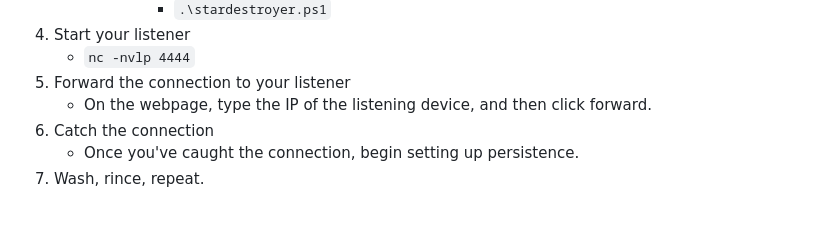
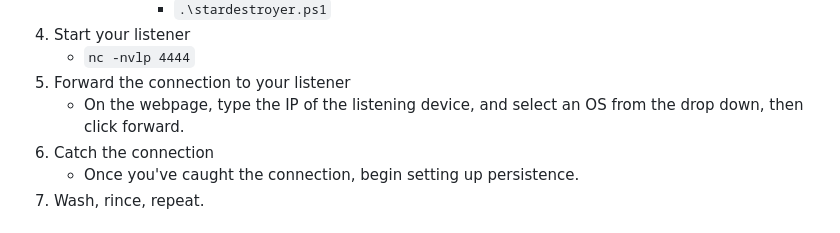
Before and after one commit to BwithE/LSTNR, a Markdown page: README.md, the part around the change. Drawn GitHub-style.

```diff
--- a/README.md
+++ b/README.md
@@ -49,7 +49,7 @@ Build and understand C2 infrastructure.
 4. Start your listener
     - `nc -nvlp 4444`
 5. Forward the connection to your listener
-    - On the webpage, type the IP of the listening device, and then click forward.
+    - On the webpage, type the IP of the listening device, and select an OS from the drop down, then click forward.
 6. Catch the connection
     - Once you've caught the connection, begin setting up persistence.
 7. Wash, rince, repeat.
```
